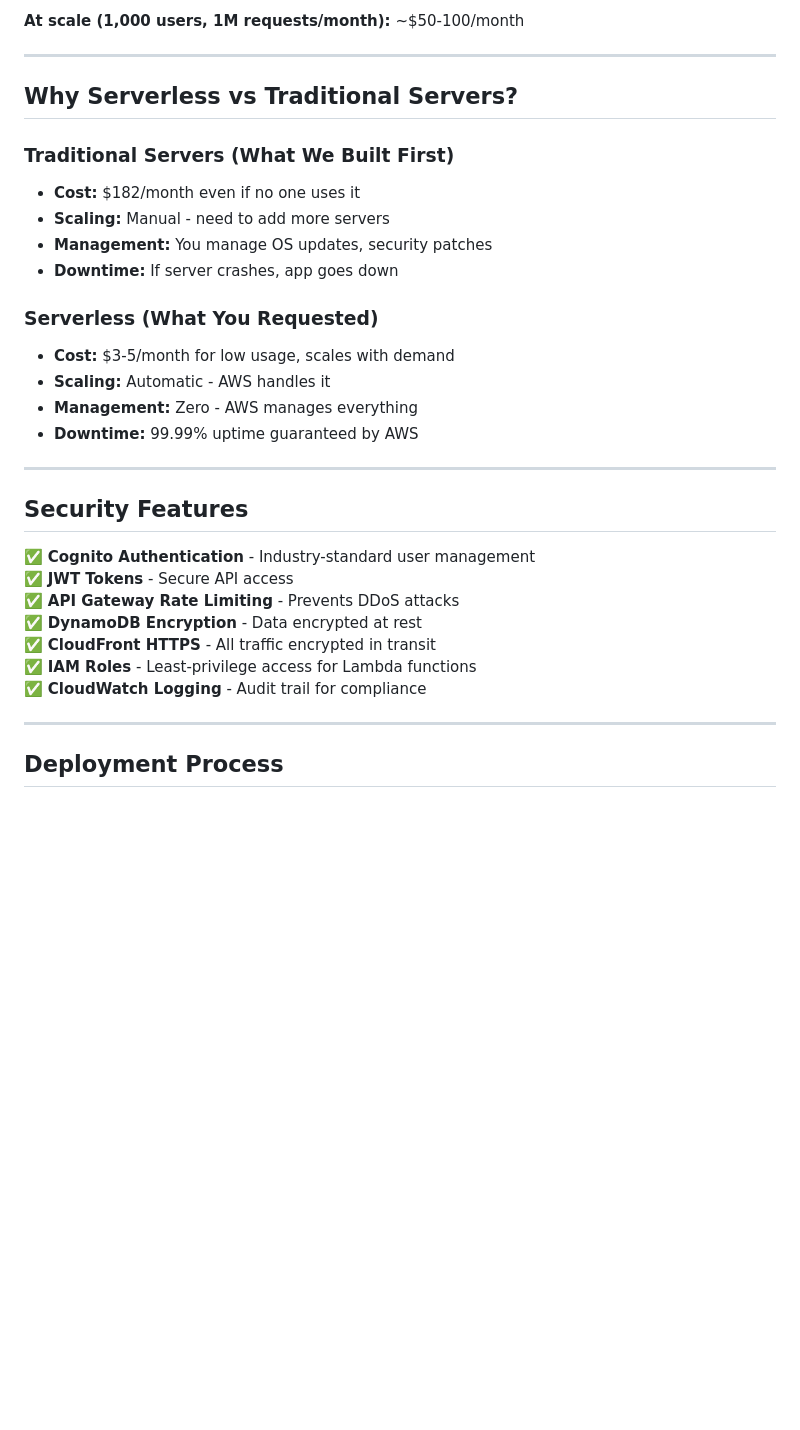
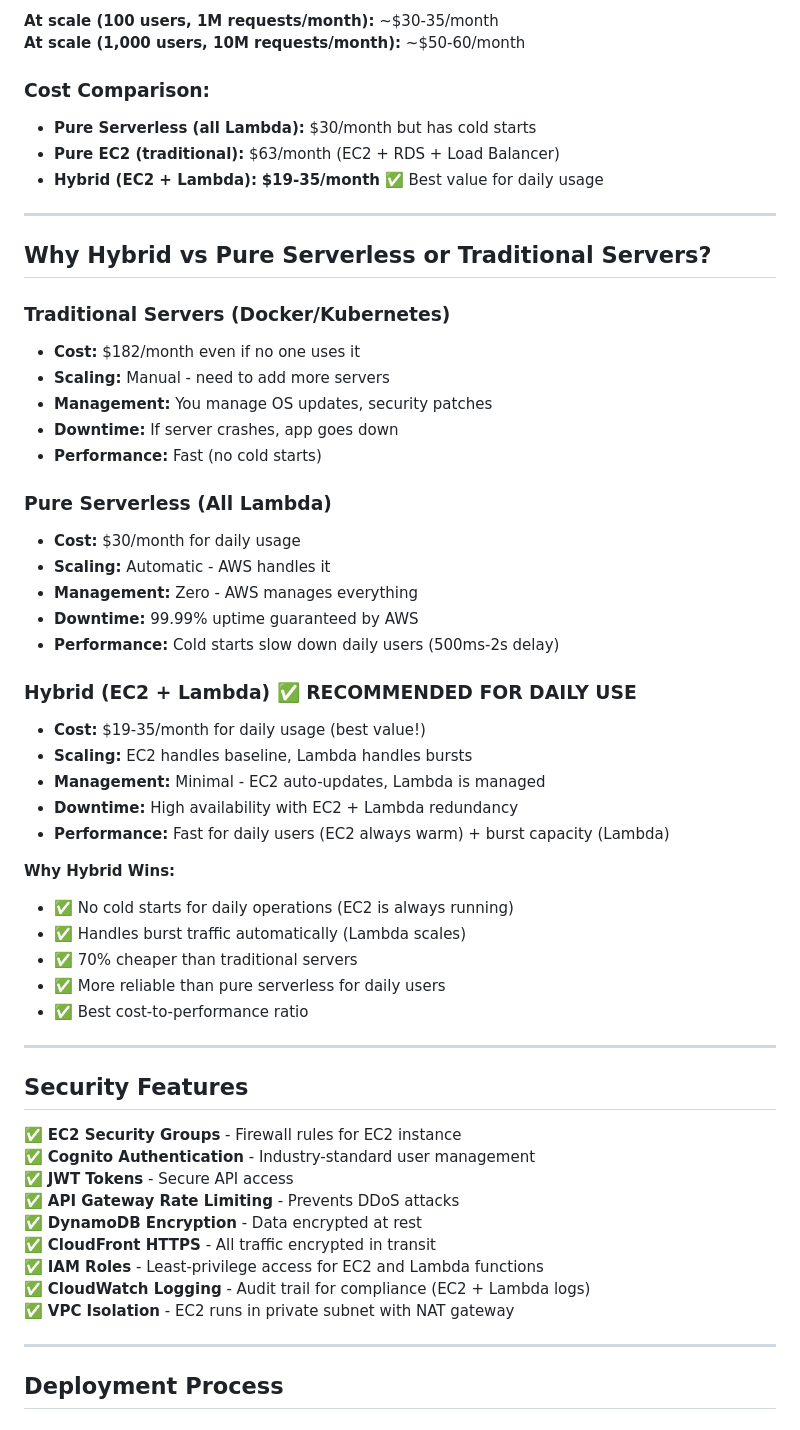
Before and after one commit to GRCJP/POAM-Manager---Nexus-, a Markdown page: AWS-SERVERLESS-SIMPLE-EXPLANATION.md, the part around one of its changes. GitHub-like rendering; blank space fills up the shorter version.

```diff
--- a/AWS-SERVERLESS-SIMPLE-EXPLANATION.md
+++ b/AWS-SERVERLESS-SIMPLE-EXPLANATION.md
@@ -121,33 +150,57 @@ Website displays POAMs
 
-**At scale (1,000 users, 1M requests/month):** ~$50-100/month
+**At scale (100 users, 1M requests/month):** ~$30-35/month
+**At scale (1,000 users, 10M requests/month):** ~$50-60/month
+
+### Cost Comparison:
+- **Pure Serverless (all Lambda):** $30/month but has cold starts
+- **Pure EC2 (traditional):** $63/month (EC2 + RDS + Load Balancer)
+- **Hybrid (EC2 + Lambda):** **$19-35/month** ✅ Best value for daily usage
 
 ---
 
-## Why Serverless vs Traditional Servers?
+## Why Hybrid vs Pure Serverless or Traditional Servers?
 
-### Traditional Servers (What We Built First)
+### Traditional Servers (Docker/Kubernetes)
 - **Cost:** $182/month even if no one uses it
 - **Scaling:** Manual - need to add more servers
 - **Management:** You manage OS updates, security patches
 - **Downtime:** If server crashes, app goes down
+- **Performance:** Fast (no cold starts)
 
-### Serverless (What You Requested)
-- **Cost:** $3-5/month for low usage, scales with demand
+### Pure Serverless (All Lambda)
+- **Cost:** $30/month for daily usage
 - **Scaling:** Automatic - AWS handles it
 - **Management:** Zero - AWS manages everything
 - **Downtime:** 99.99% uptime guaranteed by AWS
+- **Performance:** Cold starts slow down daily users (500ms-2s delay)
+
+### Hybrid (EC2 + Lambda) ✅ **RECOMMENDED FOR DAILY USE**
+- **Cost:** $19-35/month for daily usage (best value!)
+- **Scaling:** EC2 handles baseline, Lambda handles bursts
+- **Management:** Minimal - EC2 auto-updates, Lambda is managed
+- **Downtime:** High availability with EC2 + Lambda redundancy
+- **Performance:** Fast for daily users (EC2 always warm) + burst capacity (Lambda)
+
+**Why Hybrid Wins:**
+- ✅ No cold starts for daily operations (EC2 is always running)
+- ✅ Handles burst traffic automatically (Lambda scales)
+- ✅ 70% cheaper than traditional servers
+- ✅ More reliable than pure serverless for daily users
+- ✅ Best cost-to-performance ratio
 
 ---
 
 ## Security Features
 
+✅ **EC2 Security Groups** - Firewall rules for EC2 instance
 ✅ **Cognito Authentication** - Industry-standard user management
 ✅ **JWT Tokens** - Secure API access
 ✅ **API Gateway Rate Limiting** - Prevents DDoS attacks
 ✅ **DynamoDB Encryption** - Data encrypted at rest
 ✅ **CloudFront HTTPS** - All traffic encrypted in transit
-✅ **IAM Roles** - Least-privilege access for Lambda functions
-✅ **CloudWatch Logging** - Audit trail for compliance
+✅ **IAM Roles** - Least-privilege access for EC2 and Lambda functions
+✅ **CloudWatch Logging** - Audit trail for compliance (EC2 + Lambda logs)
+✅ **VPC Isolation** - EC2 runs in private subnet with NAT gateway
 
 ---
 
```
Also changed, not shown: other parts of AWS-SERVERLESS-SIMPLE-EXPLANATION.md (+66 -37 lines).
